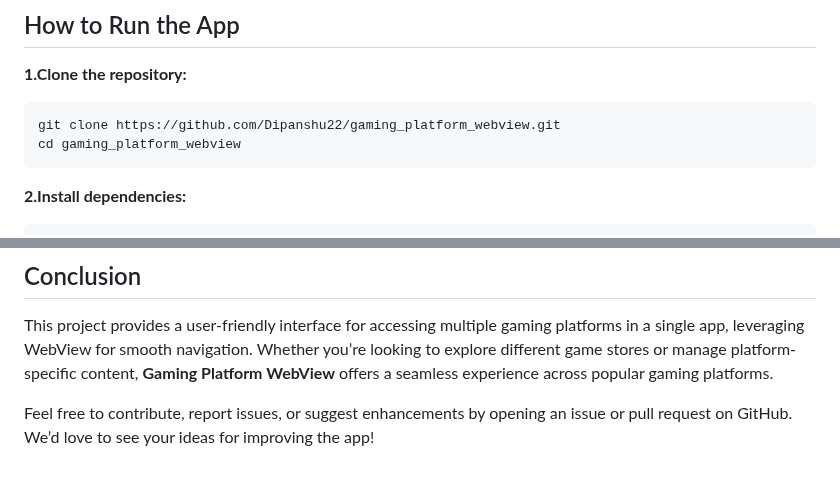
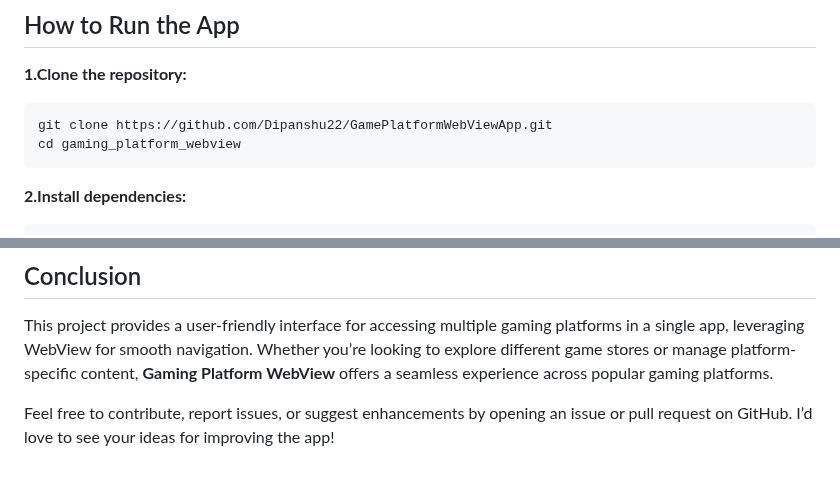
Before and after one commit to Dipanshu22/GamePlatformWebViewApp, a Markdown page: README.md, 2 parts joined by grey strips. Rendered like a GitHub page.

````diff
--- a/README.md
+++ b/README.md
@@ -52,7 +52,7 @@ dependencies:
 ## How to Run the App
 **1.Clone the repository:**
 ```bash
-git clone https://github.com/Dipanshu22/gaming_platform_webview.git
+git clone https://github.com/Dipanshu22/GamePlatformWebViewApp.git
 cd gaming_platform_webview
 ```
 **2.Install dependencies:**
@@ -91,4 +91,4 @@ flutter run
 
 This project provides a user-friendly interface for accessing multiple gaming platforms in a single app, leveraging WebView for smooth navigation. Whether you’re looking to explore different game stores or manage platform-specific content, **Gaming Platform WebView** offers a seamless experience across popular gaming platforms.
 
-Feel free to contribute, report issues, or suggest enhancements by opening an issue or pull request on GitHub. We’d love to see your ideas for improving the app!
+Feel free to contribute, report issues, or suggest enhancements by opening an issue or pull request on GitHub. I’d love to see your ideas for improving the app!
````
